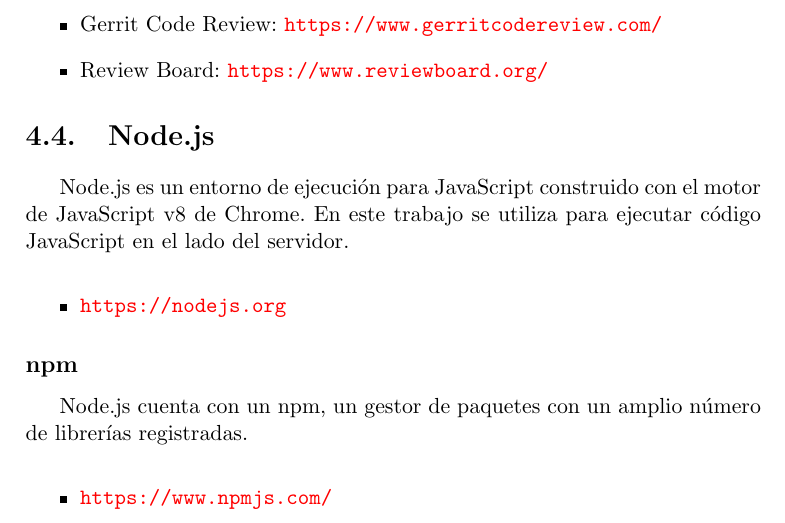
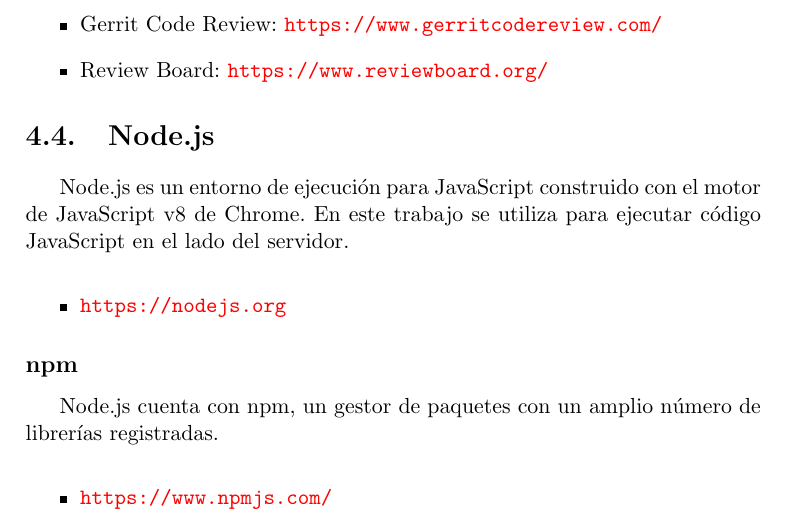
Before and after one commit to mjuez/TFM2016_Analisis-Visual-Revisiones-Codigo, a LaTeX book (doc/memo/memoria.tex, which reads doc/memo/tex/4_Tecnicas_y_herramientas.tex): part of page 22 of 31, cut so that both start at the same text. Compiled offline with pdfLaTeX.

Commit message:
some corrections #18

```diff
--- a/doc/memo/tex/4_Tecnicas_y_herramientas.tex
+++ b/doc/memo/tex/4_Tecnicas_y_herramientas.tex
@@ -60,7 +60,7 @@
 
 \subsection{npm}
 
-Node.js cuenta con un npm, un gestor de paquetes con un amplio número de librerías registradas.
+Node.js cuenta con npm, un gestor de paquetes con un amplio número de librerías registradas.
 
 \begin{itemize}
 	\item \url{https://www.npmjs.com/}
```
Also changed, not shown: doc/memo/memoria.pdf.
